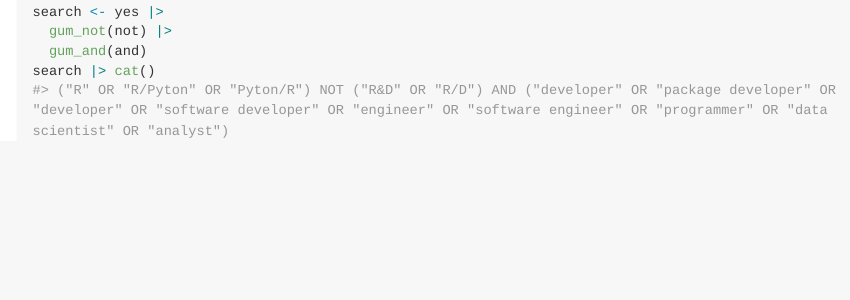
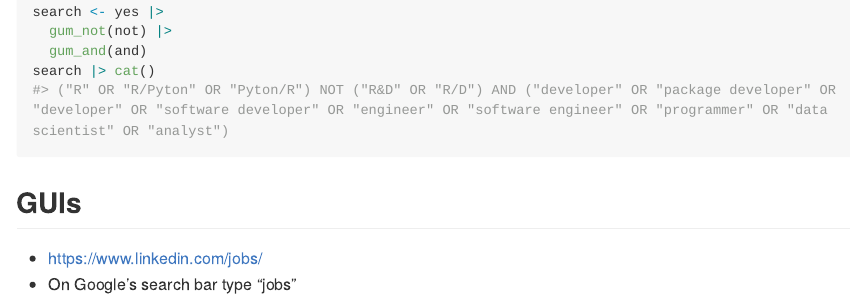
Before and after one commit to maurolepore/gum, an R Markdown document (README.Rmd): the page in a window 1100 px wide, from 1070 px down. The pictures show the output file README.md that the author committed with the source, drawn offline in the style of GitHub; long lines of code are wrapped.

Commit message:
Polish README

````diff
--- a/README.Rmd
+++ b/README.Rmd
@@ -59,3 +59,8 @@ search <- yes |>
   gum_and(and)
 search |> cat()
 ```
+
+## GUIs
+
+* https://www.linkedin.com/jobs/
+* On Google's search bar type "jobs"
````
Also changed, not shown: README.md.
